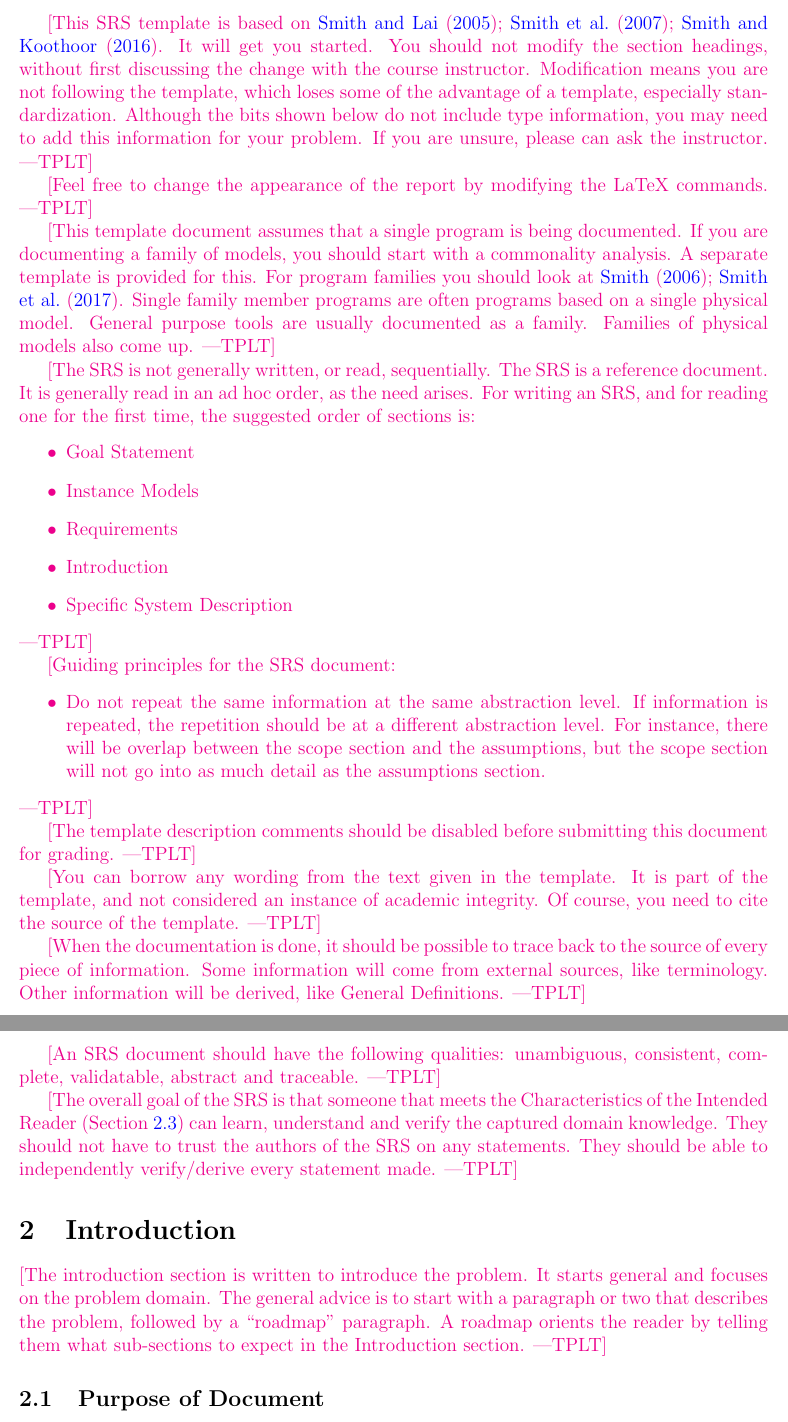
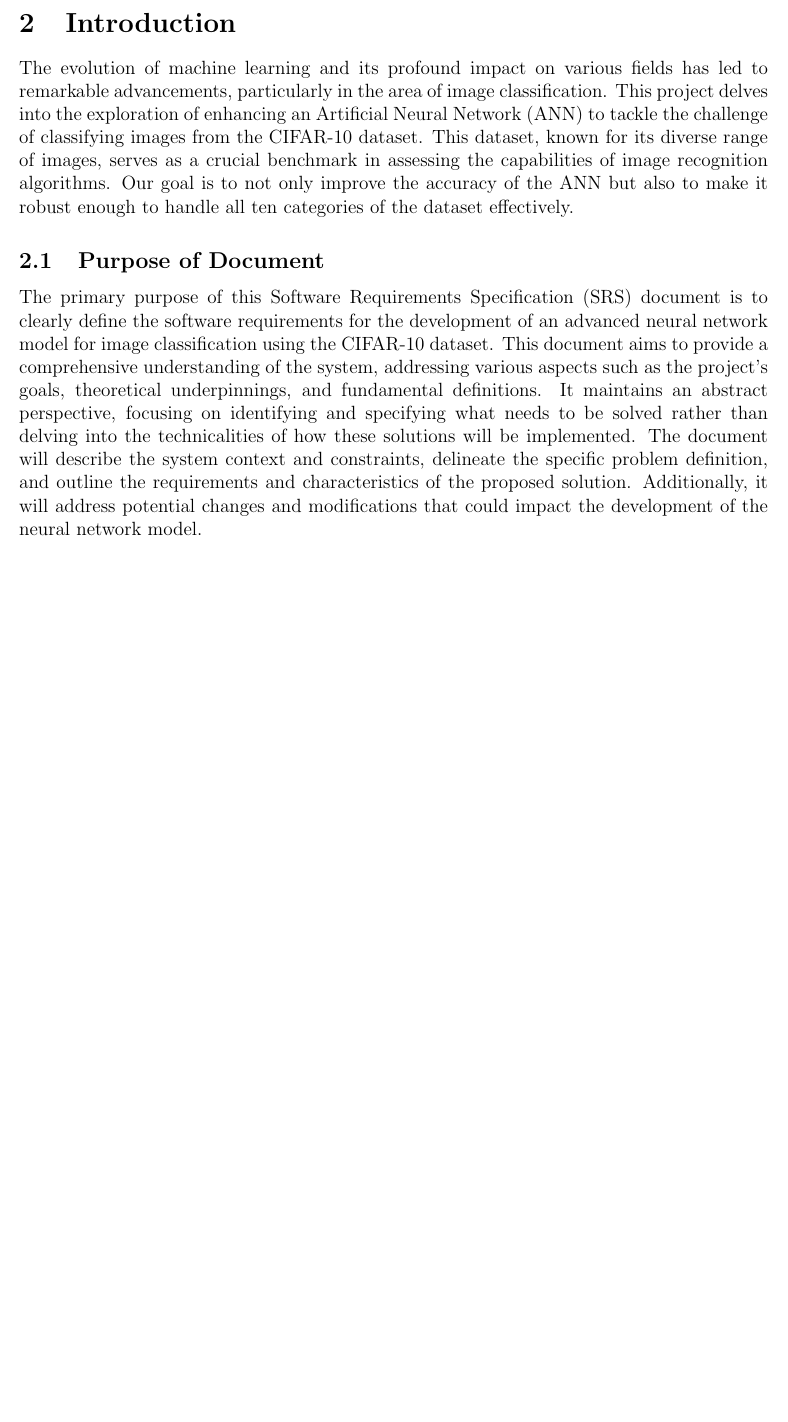
Before and after one commit to tanya-jp/ANN-CAS741, a LaTeX document (docs/SRS/SRS.tex): two parts of pages 7 and 8 of 28 before the commit and part of page 7 of 27 after it, the two joined at a grey line, cut at the place of the change, the shorter picture padded with empty space. Compiled offline with pdfLaTeX.

Commit message:
Add intro

```diff
--- a/docs/SRS/SRS.tex
+++ b/docs/SRS/SRS.tex
@@ -300,77 +300,83 @@ algorithms for calculating gradients.
 
 \pagenumbering{arabic}
 
-\plt{This SRS template is based on \citet{SmithAndLai2005, SmithEtAl2007,
-  SmithAndKoothoor2016}.  It will get you started.  You should not modify the
-  section headings, without first discussing the change with the course
-  instructor.  Modification means you are not following the template, which
-  loses some of the advantage of a template, especially standardization.
-  Although the bits shown below do not include type information, you may need to
-  add this information for your problem.  If you are unsure, please can ask the
-  instructor.}
+% \plt{This SRS template is based on \citet{SmithAndLai2005, SmithEtAl2007,
+%   SmithAndKoothoor2016}.  It will get you started.  You should not modify the
+%   section headings, without first discussing the change with the course
+%   instructor.  Modification means you are not following the template, which
+%   loses some of the advantage of a template, especially standardization.
+%   Although the bits shown below do not include type information, you may need to
+%   add this information for your problem.  If you are unsure, please can ask the
+%   instructor.}
 
-\plt{Feel free to change the appearance of the report by modifying the LaTeX
-  commands.}
+% \plt{Feel free to change the appearance of the report by modifying the LaTeX
+%   commands.}
 
-\plt{This template document assumes that a single program is being documented.
-  If you are documenting a family of models, you should start with a commonality
-  analysis.  A separate template is provided for this.  For program
-  families you should look at \cite{Smith2006, SmithMcCutchanAndCarette2017}.
-  Single family member programs are often programs based on a single physical
-  model.  General purpose tools are usually documented as a family.  Families of
-  physical models also come up.}
+% \plt{This template document assumes that a single program is being documented.
+%   If you are documenting a family of models, you should start with a commonality
+%   analysis.  A separate template is provided for this.  For program
+%   families you should look at \cite{Smith2006, SmithMcCutchanAndCarette2017}.
+%   Single family member programs are often programs based on a single physical
+%   model.  General purpose tools are usually documented as a family.  Families of
+%   physical models also come up.}
 
-\plt{The SRS is not generally written, or read, sequentially.  The SRS is a
-  reference document.  It is generally read in an ad hoc order, as the need
-  arises.  For writing an SRS, and for reading one for the first time, the
-  suggested order of sections is:
-\begin{itemize}
-\item Goal Statement
-\item Instance Models
-\item Requirements
-\item Introduction
-\item Specific System Description
-\end{itemize}
-}
+% \plt{The SRS is not generally written, or read, sequentially.  The SRS is a
+%   reference document.  It is generally read in an ad hoc order, as the need
+%   arises.  For writing an SRS, and for reading one for the first time, the
+%   suggested order of sections is:
+% \begin{itemize}
+% \item Goal Statement
+% \item Instance Models
+% \item Requirements
+% \item Introduction
+% \item Specific System Description
+% \end{itemize}
+% }
 
-\plt{Guiding principles for the SRS document:
-\begin{itemize}
-\item Do not repeat the same information at the same abstraction level.  If
-  information is repeated, the repetition should be at a different abstraction
-  level.  For instance, there will be overlap between the scope section and the
-  assumptions, but the scope section will not go into as much detail as the
-  assumptions section.
-\end{itemize}
-}
+% \plt{Guiding principles for the SRS document:
+% \begin{itemize}
+% \item Do not repeat the same information at the same abstraction level.  If
+%   information is repeated, the repetition should be at a different abstraction
+%   level.  For instance, there will be overlap between the scope section and the
+%   assumptions, but the scope section will not go into as much detail as the
+%   assumptions section.
+% \end{itemize}
+% }
 
-\plt{The template description comments should be disabled before submitting this
-  document for grading.}
+% \plt{The template description comments should be disabled before submitting this
+%   document for grading.}
 
-\plt{You can borrow any wording from the text given in the template.  It is part
-  of the template, and not considered an instance of academic integrity.  Of
-  course, you need to cite the source of the template.}
+% \plt{You can borrow any wording from the text given in the template.  It is part
+%   of the template, and not considered an instance of academic integrity.  Of
+%   course, you need to cite the source of the template.}
 
-\plt{When the documentation is done, it should be possible to trace back to the
-  source of every piece of information.  Some information will come from
-  external sources, like terminology.  Other information will be derived, like
-  General Definitions.}
+% \plt{When the documentation is done, it should be possible to trace back to the
+%   source of every piece of information.  Some information will come from
+%   external sources, like terminology.  Other information will be derived, like
+%   General Definitions.}
 
-\plt{An SRS document should have the following qualities: unambiguous,
-  consistent, complete, validatable, abstract and traceable.}
+% \plt{An SRS document should have the following qualities: unambiguous,
+%   consistent, complete, validatable, abstract and traceable.}
 
-\plt{The overall goal of the SRS is that someone that meets the Characteristics
-  of the Intended Reader (Section~\ref{sec_IntendedReader}) can learn,
-  understand and verify the captured domain knowledge.  They should not have to
-  trust the authors of the SRS on any statements.  They should be able to
-  independently verify/derive every statement made.}
+% \plt{The overall goal of the SRS is that someone that meets the Characteristics
+%   of the Intended Reader (Section~\ref{sec_IntendedReader}) can learn,
+%   understand and verify the captured domain knowledge.  They should not have to
+%   trust the authors of the SRS on any statements.  They should be able to
+%   independently verify/derive every statement made.}
 
 \section{Introduction}
 
-\plt{The introduction section is written to introduce the problem.  It starts
-  general and focuses on the problem domain. The general advice is to start with
-a paragraph or two that describes the problem, followed by a ``roadmap''
-paragraph.  A roadmap orients the reader by telling them what sub-sections to
-expect in the Introduction section.}
+% \plt{The introduction section is written to introduce the problem.  It starts
+%   general and focuses on the problem domain. The general advice is to start with
+% a paragraph or two that describes the problem, followed by a ``roadmap''
+% paragraph.  A roadmap orients the reader by telling them what sub-sections to
+% expect in the Introduction section.}
+The evolution of machine learning and its profound impact on various fields has led to remarkable advancements,
+particularly in the area of image classification. This project delves into the exploration of enhancing an
+Artificial Neural Network (ANN) to tackle the challenge of classifying images from the CIFAR-10 dataset.
+This dataset, known for its diverse range of images, serves as a crucial benchmark in assessing the
+capabilities of image recognition algorithms. Our goal is to not only improve the accuracy of the ANN but
+also to make it robust enough to handle all ten categories of the dataset effectively.
 
 \subsection{Purpose of Document}
 
@@ -386,3 +392,11 @@ expect in the Introduction section.}
+The primary purpose of this Software Requirements Specification (SRS) document is to clearly define the software
+requirements for the development of an advanced neural network model for image classification using the CIFAR-10
+dataset. This document aims to provide a comprehensive understanding of the system, addressing various aspects
+such as the project's goals, theoretical underpinnings, and fundamental definitions. It maintains an abstract
+perspective, focusing on identifying and specifying what needs to be solved rather than delving into the technicalities
+of how these solutions will be implemented. The document will describe the system context and constraints, delineate
+the specific problem definition, and outline the requirements and characteristics of the proposed solution. Additionally,
+it will address potential changes and modifications that could impact the development of the neural network model.
 
 \subsection{Scope of Requirements}
 
```
Also changed, not shown: docs/SRS/SRS.pdf, docs/SRS/SRS.tex (66 more changed lines).
